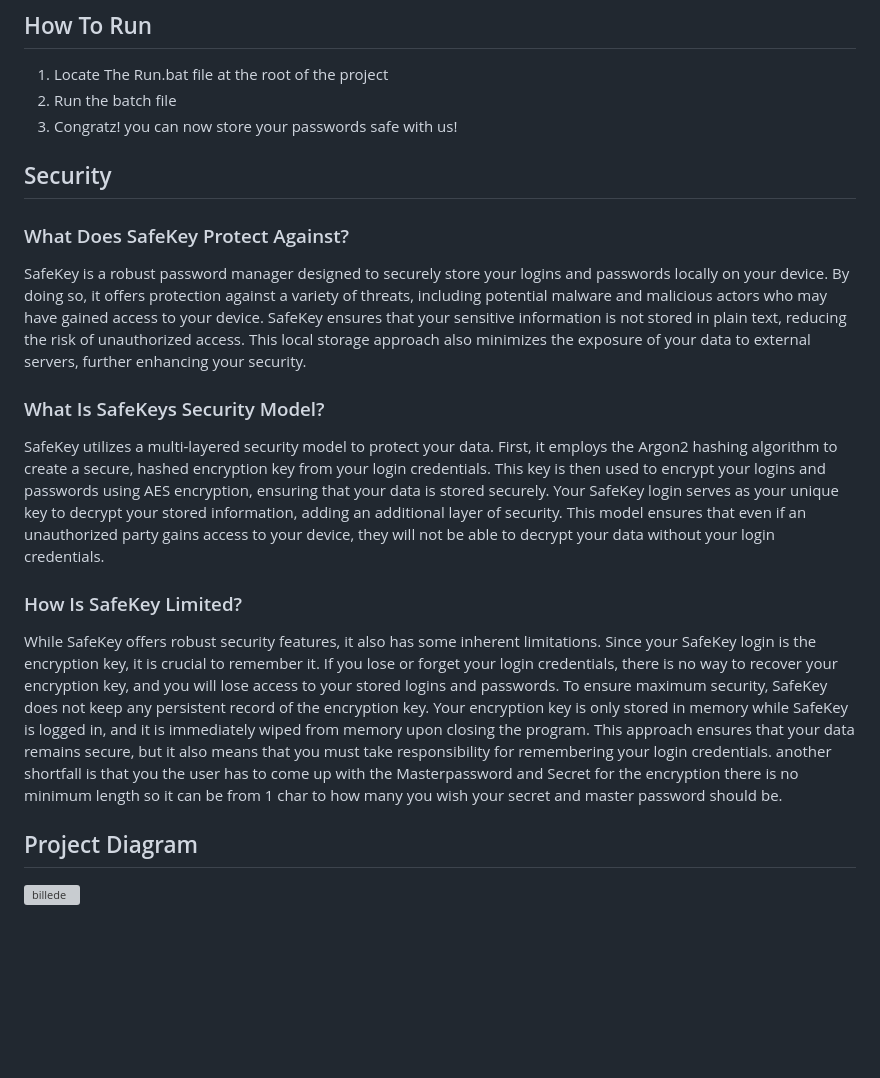
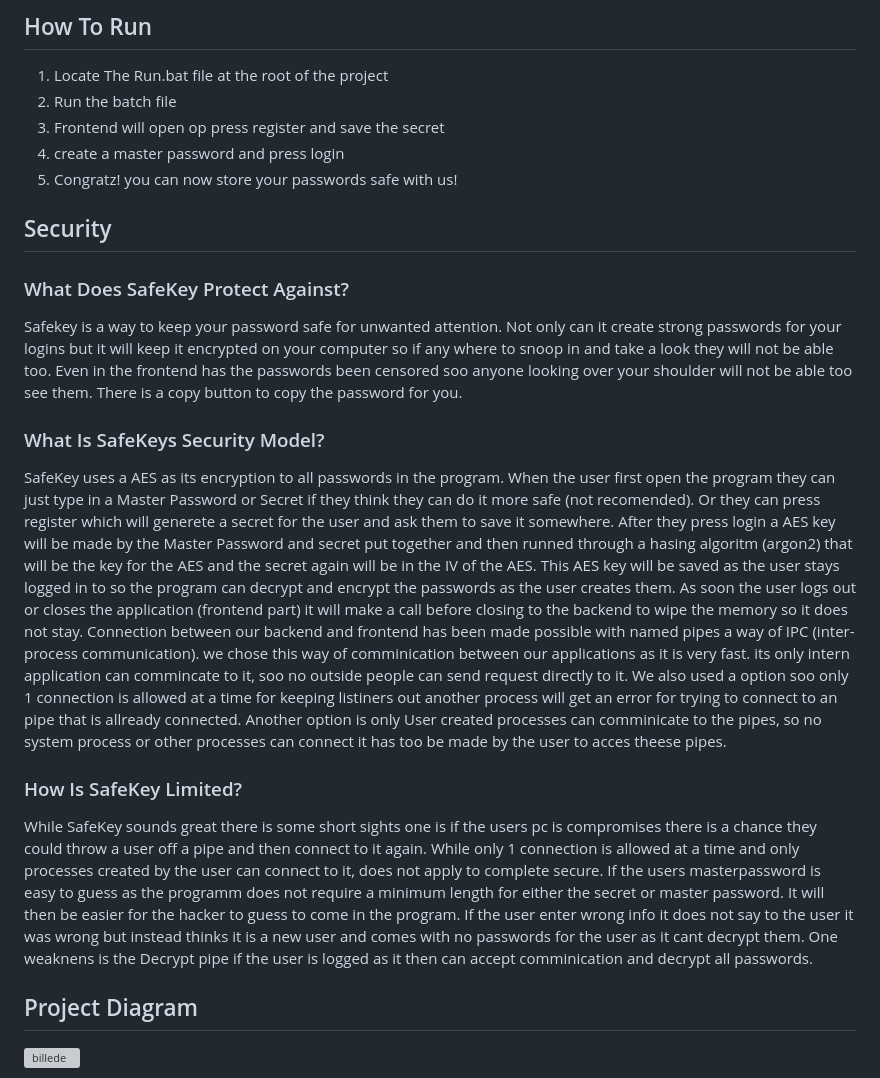
Before and after one commit to zeroject/SafeKey, a Markdown page: README.md, the part around the change. GitHub-like rendering; blank space fills up the shorter version; grey boxes are pictures that could not be loaded.

```diff
--- a/README.md
+++ b/README.md
@@ -5,18 +5,21 @@ A password manager for a EASV school project
 
 1. Locate The Run.bat file at the root of the project
 2. Run the batch file
-3. Congratz! you can now store your passwords safe with us!
+3. Frontend will open op press register and save the secret
+4. create a master password and press login
+5. Congratz! you can now store your passwords safe with us!
 
 ## Security
 
 ### What Does SafeKey Protect Against?
-SafeKey is a robust password manager designed to securely store your logins and passwords locally on your device. By doing so, it offers protection against a variety of threats, including potential malware and malicious actors who may have gained access to your device. SafeKey ensures that your sensitive information is not stored in plain text, reducing the risk of unauthorized access. This local storage approach also minimizes the exposure of your data to external servers, further enhancing your security.
+Safekey is a way to keep your password safe for unwanted attention. Not only can it create strong passwords for your logins but it will keep it encrypted on your computer so if any where to snoop in and take a look they will not be able too. Even in the frontend has the passwords been censored soo anyone looking over your shoulder will not be able too see them. There is a copy button to copy the password for you.
 
 ### What Is SafeKeys Security Model?
-SafeKey utilizes a multi-layered security model to protect your data. First, it employs the Argon2 hashing algorithm to create a secure, hashed encryption key from your login credentials. This key is then used to encrypt your logins and passwords using AES encryption, ensuring that your data is stored securely. Your SafeKey login serves as your unique key to decrypt your stored information, adding an additional layer of security. This model ensures that even if an unauthorized party gains access to your device, they will not be able to decrypt your data without your login credentials.
+SafeKey uses a AES as its encryption to all passwords in the program. When the user first open the program they can just type in a Master Password or Secret if they think they can do it more safe (not recomended). Or they can press register which will generete a secret for the user and ask them to save it somewhere. After they press login a AES key will be made by the Master Password and secret put together and then runned through a hasing algoritm (argon2) that will be the key for the AES and the secret again will be in the IV of the AES. This AES key will be saved as the user stays logged in to so the program can decrypt and encrypt the passwords as the user creates them. As soon the user logs out or closes the application (frontend part) it will make a call before closing to the backend to wipe the memory so it does not stay.
+Connection between our backend and frontend has been made possible with named pipes a way of IPC (inter-process communication). we chose this way of comminication between our applications as it is very fast. its only intern application can commincate to it, soo no outside people can send request directly to it. We also used a option soo only 1 connection is allowed at a time for keeping listiners out another process will get an error for trying to connect to an pipe that is allready connected. Another option is only User created processes can comminicate to the pipes, so no system process or other processes can connect it has too be made by the user to acces theese pipes.
 
 ### How Is SafeKey Limited?
-While SafeKey offers robust security features, it also has some inherent limitations. Since your SafeKey login is the encryption key, it is crucial to remember it. If you lose or forget your login credentials, there is no way to recover your encryption key, and you will lose access to your stored logins and passwords. To ensure maximum security, SafeKey does not keep any persistent record of the encryption key. Your encryption key is only stored in memory while SafeKey is logged in, and it is immediately wiped from memory upon closing the program. This approach ensures that your data remains secure, but it also means that you must take responsibility for remembering your login credentials. another shortfall is that you the user has to come up with the Masterpassword and Secret for the encryption there is no minimum length so it can be from 1 char to how many you wish your secret and master password should be.
+While SafeKey sounds great there is some short sights one is if the users pc is compromises there is a chance they could throw a user off a pipe and then connect to it again. While only 1 connection is allowed at a time and only processes created by the user can connect to it, does not apply to complete secure. If the users masterpassword is easy to guess as the programm does not require a minimum length for either the secret or master password. It will then be easier for the hacker to guess to come in the program. If the user enter wrong info it does not say to the user it was wrong but instead thinks it is a new user and comes with no passwords for the user as it cant decrypt them. One weaknens is the Decrypt pipe if the user is logged as it then can accept comminication and decrypt all passwords.
 
 ## Project Diagram
 <div>
```
